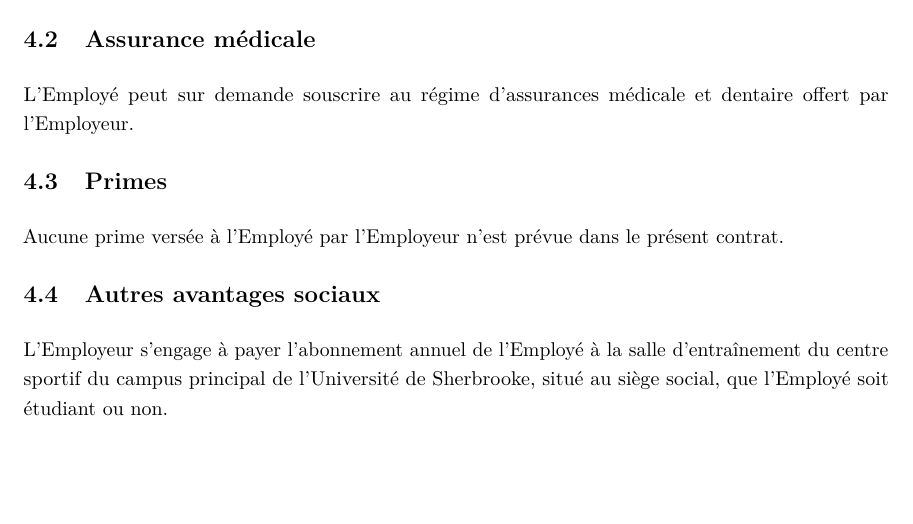
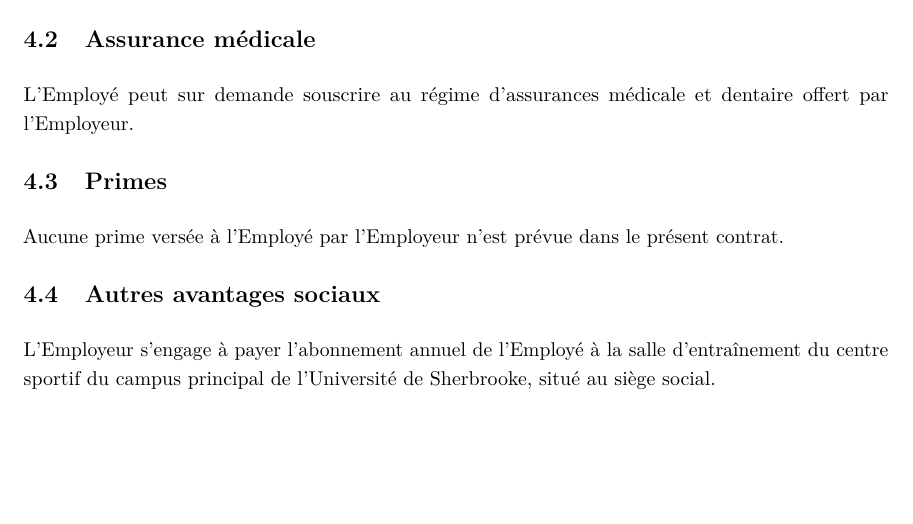
Before and after one commit to Sytten/ByPASS, a LaTeX document (Contrat (APP de droit)/main.tex): part of page 3 of 7, cut so that both start at the same text. Compiled offline with pdfLaTeX.

Commit message:
changed avantages sociaux

```diff
--- a/Contrat (APP de droit)/main.tex
+++ b/Contrat (APP de droit)/main.tex
@@ -103,7 +103,7 @@
     	Aucune prime versée à l'Employé par l'Employeur n'est prévue dans le présent contrat.
 
     	\subsection{Autres avantages sociaux}
-    	L'Employeur s'engage à payer l'abonnement annuel de l'Employé à la salle d'entraînement du centre sportif du campus principal de l'Université de Sherbrooke, situé au siège social, que l'Employé soit étudiant ou non.
+    	L'Employeur s'engage à payer l'abonnement annuel de l'Employé à la salle d'entraînement du centre sportif du campus principal de l'Université de Sherbrooke, situé au siège social.
 
 %    	Tout matériel fourni demeure la propriété de l'Employeur.
 
```
Also changed, not shown: Contrat (APP de droit)/main.pdf.
